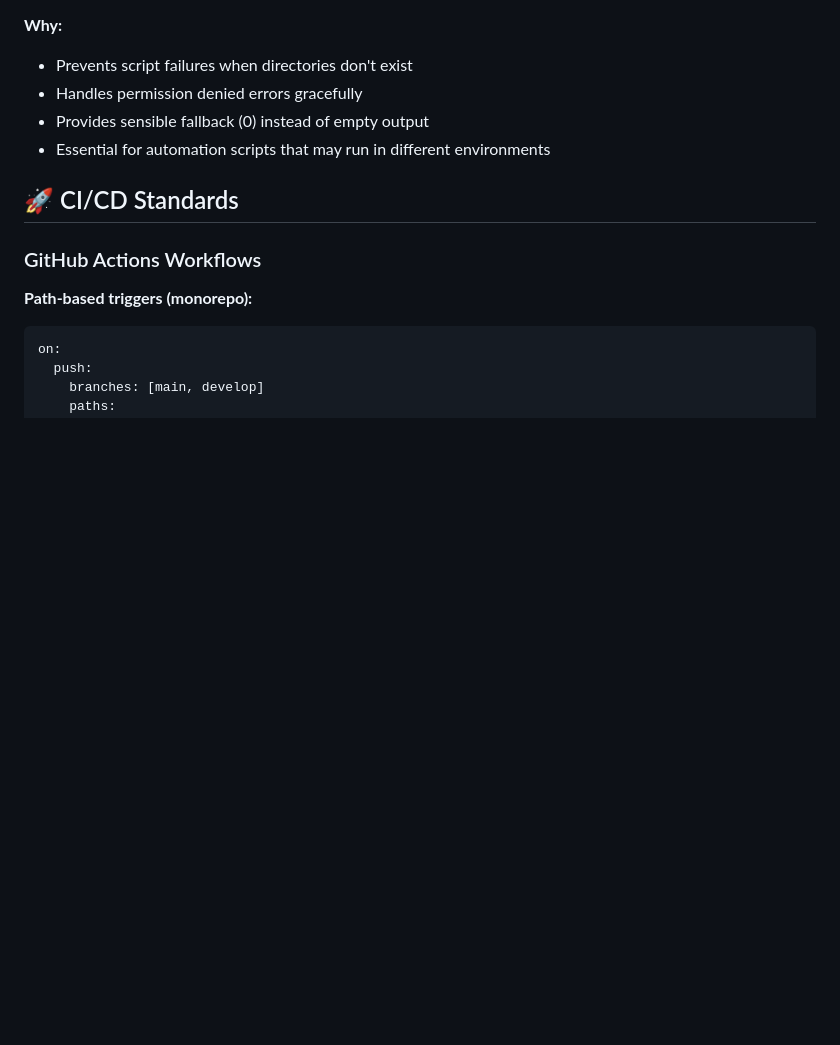
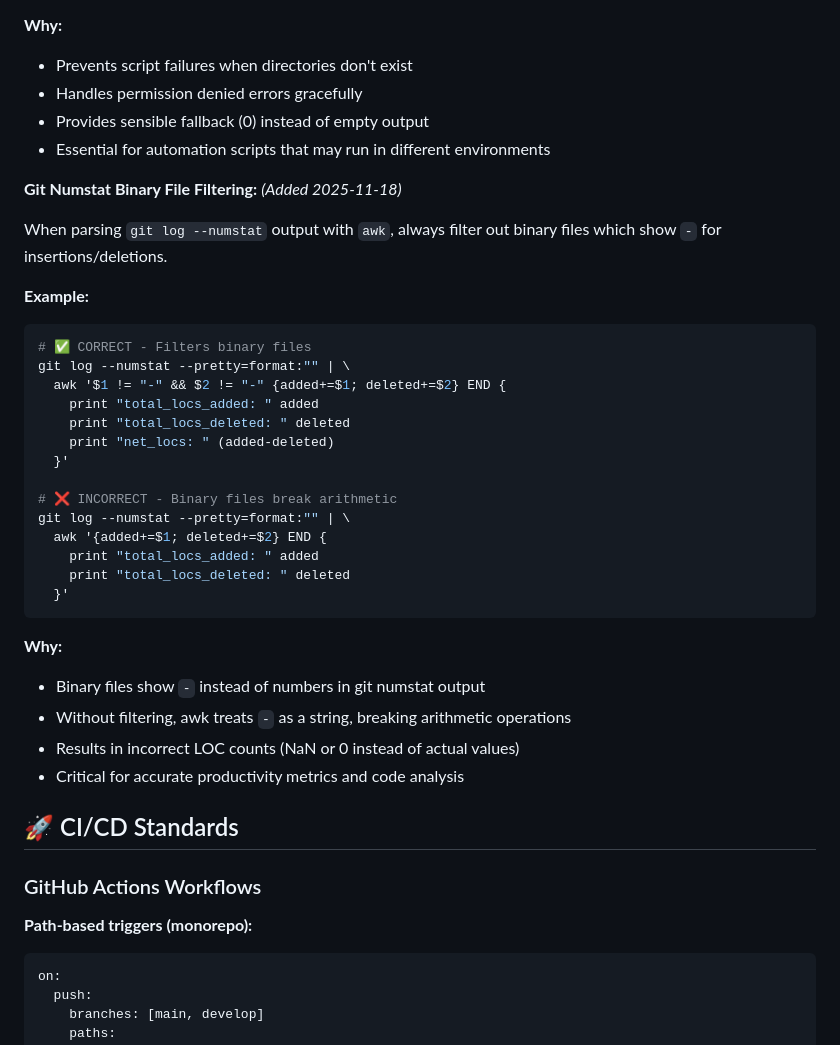
Before and after one commit to lucasxf/wine-reviewer, a Markdown page: infra/CODING_STYLE_INFRASTRUCTURE.md, the part around the change. Drawn GitHub-style; blank space fills up the shorter version.

Commit message:
docs: Add directive - git numstat binary file filtering

````diff
--- a/infra/CODING_STYLE_INFRASTRUCTURE.md
+++ b/infra/CODING_STYLE_INFRASTRUCTURE.md
@@ -164,6 +164,34 @@ find services/api/src/main/java -name '*.java' -exec wc -l {} + | tail -1
 - Provides sensible fallback (0) instead of empty output
 - Essential for automation scripts that may run in different environments
 
+**Git Numstat Binary File Filtering:** *(Added 2025-11-18)*
+
+When parsing `git log --numstat` output with `awk`, always filter out binary files which show `-` for insertions/deletions.
+
+**Example:**
+```bash
+# ✅ CORRECT - Filters binary files
+git log --numstat --pretty=format:"" | \
+  awk '$1 != "-" && $2 != "-" {added+=$1; deleted+=$2} END {
+    print "total_locs_added: " added
+    print "total_locs_deleted: " deleted
+    print "net_locs: " (added-deleted)
+  }'
+
+# ❌ INCORRECT - Binary files break arithmetic
+git log --numstat --pretty=format:"" | \
+  awk '{added+=$1; deleted+=$2} END {
+    print "total_locs_added: " added
+    print "total_locs_deleted: " deleted
+  }'
+```
+
+**Why:**
+- Binary files show `-` instead of numbers in git numstat output
+- Without filtering, awk treats `-` as a string, breaking arithmetic operations
+- Results in incorrect LOC counts (NaN or 0 instead of actual values)
+- Critical for accurate productivity metrics and code analysis
+
 ## 🚀 CI/CD Standards
 
 ### GitHub Actions Workflows
````
